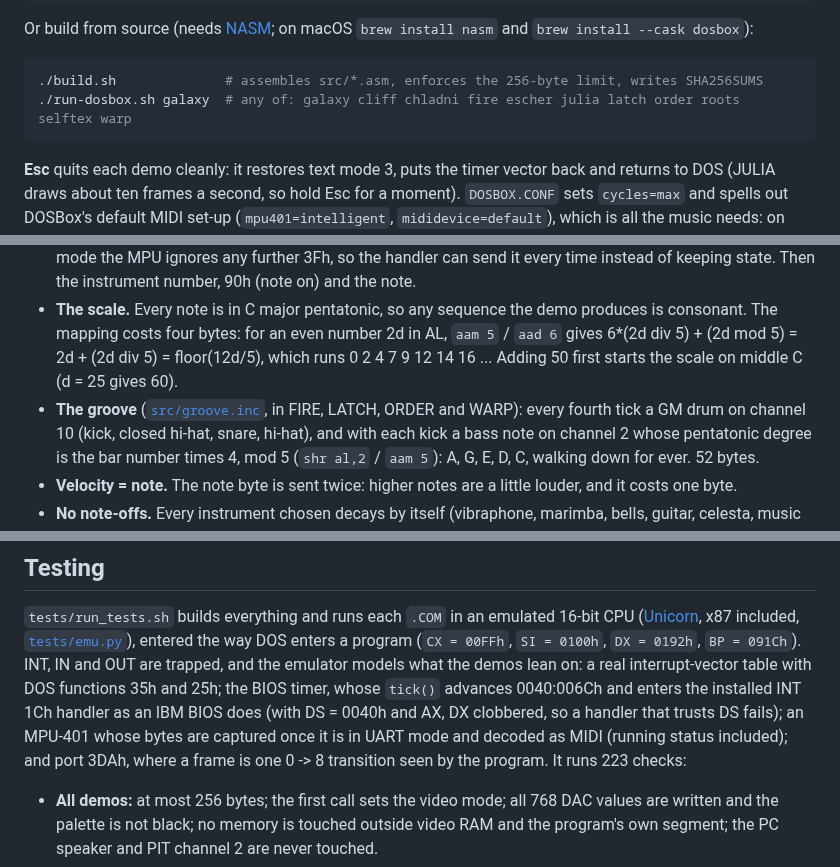
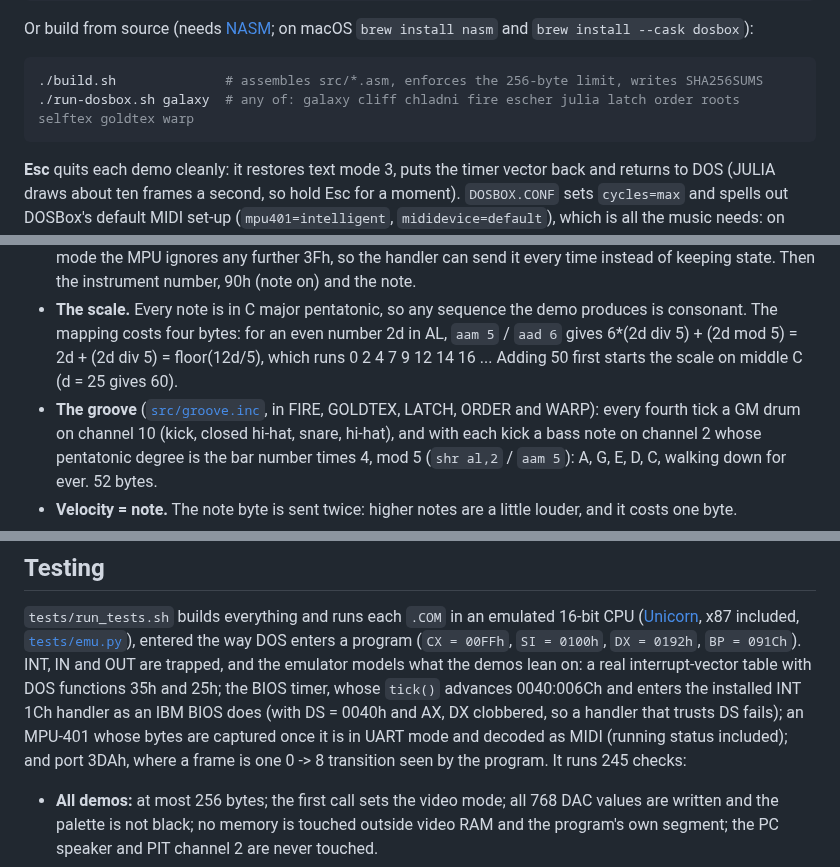
Before and after one commit to djayuffe/uber256-lab, a Markdown page: README.md, 3 parts joined by grey strips. Drawn GitHub-style.

````diff
--- a/README.md
+++ b/README.md
@@ -73,7 +76,7 @@ Or build from source (needs [NASM](https://www.nasm.us/); on macOS `brew install
 
 ```sh
 ./build.sh              # assembles src/*.asm, enforces the 256-byte limit, writes SHA256SUMS
-./run-dosbox.sh galaxy  # any of: galaxy cliff chladni fire escher julia latch order roots selftex warp
+./run-dosbox.sh galaxy  # any of: galaxy cliff chladni fire escher julia latch order roots selftex goldtex warp
 ```
 
 **Esc** quits each demo cleanly: it restores text mode 3, puts the timer vector back and returns to DOS (JULIA draws
@@ -98,7 +101,7 @@ Every demo plays its own score, and every score is computed from what the demo i
 - **The scale.** Every note is in C major pentatonic, so any sequence the demo produces is consonant. The mapping costs
   four bytes: for an even number 2d in AL, `aam 5` / `aad 6` gives 6*(2d div 5) + (2d mod 5) = 2d + (2d div 5) = floor(12d/5),
   which runs 0 2 4 7 9 12 14 16 ... Adding 50 first starts the scale on middle C (d = 25 gives 60).
-- **The groove** ([`src/groove.inc`](src/groove.inc), in FIRE, LATCH, ORDER and WARP): every fourth tick a GM drum
+- **The groove** ([`src/groove.inc`](src/groove.inc), in FIRE, GOLDTEX, LATCH, ORDER and WARP): every fourth tick a GM drum
   on channel 10 (kick, closed hi-hat, snare, hi-hat), and with each kick a bass note on channel 2 whose pentatonic degree
   is the bar number times 4, mod 5 (`shr al,2` / `aam 5`): A, G, E, D, C, walking down for ever. 52 bytes.
 - **Velocity = note.** The note byte is sent twice: higher notes are a little louder, and it costs one byte.
@@ -613,7 +640,7 @@ program (`CX = 00FFh`, `SI = 0100h`, `DX = 0192h`, `BP = 091Ch`). INT, IN and OU
 what the demos lean on: a real interrupt-vector table with DOS functions 35h and 25h; the BIOS timer, whose `tick()`
 advances 0040:006Ch and enters the installed INT 1Ch handler as an IBM BIOS does (with DS = 0040h and AX, DX clobbered,
 so a handler that trusts DS fails); an MPU-401 whose bytes are captured once it is in UART mode and decoded as MIDI
-(running status included); and port 3DAh, where a frame is one 0 -> 8 transition seen by the program. It runs 223 checks:
+(running status included); and port 3DAh, where a frame is one 0 -> 8 transition seen by the program. It runs 245 checks:
 
 - **All demos:** at most 256 bytes; the first call sets the video mode; all 768 DAC values are written and the palette is
   not black; no memory is touched outside video RAM and the program's own segment; the PC speaker and PIT channel 2 are
````
Also changed, not shown: other parts of README.md (+39 -8 lines), CHANGELOG.md (+3 -0 lines), docs/gallery.jpg, 6 other files.
